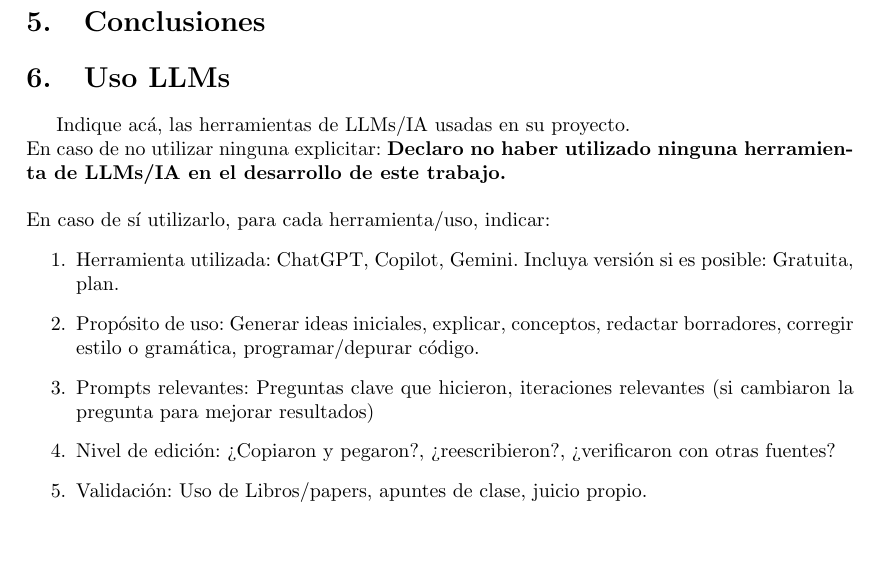
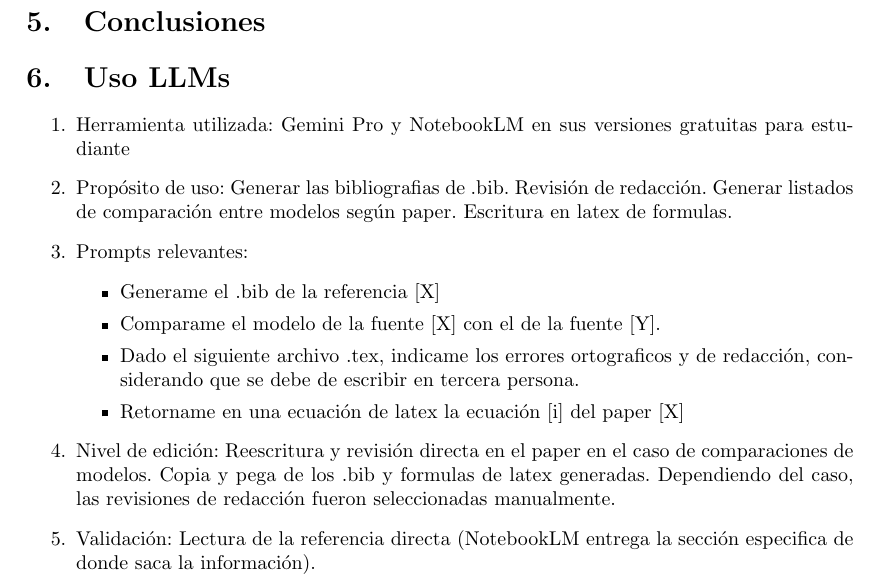
Before and after one commit to friquelmel9/INF295-TDPDP, a LaTeX paper (report/PlantillaEntrega1.tex, which reads report/LLM.tex): part of page 9 of 10, cut so that both start at the same text, the shorter picture padded with empty space. Compiled offline with LaTeX, dvips and Ghostscript.

Commit message:
docs: LLM.tex

```diff
--- a/report/LLM.tex
+++ b/report/LLM.tex
@@ -1,13 +1,19 @@
-Indique ac\'a, las herramientas de LLMs/IA usadas en su proyecto. \\En caso de no utilizar ninguna explicitar:
-\textbf{Declaro no haber utilizado ninguna herramienta de LLMs/IA en el desarrollo de este trabajo.}\\
+%Indique ac\'a, las herramientas de LLMs/IA usadas en su proyecto. \\En caso de no utilizar ninguna explicitar:
+%\textbf{Declaro no haber utilizado ninguna herramienta de LLMs/IA en el desarrollo de este trabajo.}\\
 
-\noindent En caso de s\'i utilizarlo, para cada herramienta/uso, indicar:
+%\noindent En caso de s\'i utilizarlo, para cada herramienta/uso, indicar:
 \begin{enumerate}
-\item Herramienta utilizada: ChatGPT, Copilot, Gemini. Incluya versi\'on si es posible: Gratuita, plan.
-\item Prop\'osito de uso: Generar ideas iniciales, explicar,  conceptos, redactar borradores, corregir estilo o gram\'atica, programar/depurar c\'odigo.
-\item Prompts relevantes: Preguntas clave que hicieron, iteraciones relevantes (si cambiaron la pregunta para mejorar resultados)
-\item Nivel de edici\'on: ?`Copiaron y pegaron?, ?`reescribieron?, ?`verificaron con otras fuentes?
-\item Validaci\'on: Uso de Libros/papers, apuntes de clase, juicio propio.
+\item Herramienta utilizada: Gemini Pro y NotebookLM en sus versiones gratuitas para estudiante
+\item Propósito de uso: Generar las bibliografias de .bib. Revisión de redacción. Generar listados de comparación entre modelos según paper. Escritura en latex de formulas.
+\item Prompts relevantes:
+\begin{itemize}
+\item Generame el .bib de la referencia [X]
+\item Comparame el modelo de la fuente [X] con el de la fuente [Y].
+\item Dado el siguiente archivo .tex, indicame los errores ortograficos y de redacción, considerando que se debe de escribir en tercera persona.
+\item Retorname en una ecuación de latex la ecuación [i] del paper [X]
+\end{itemize}
+\item Nivel de edición: Reescritura y revisión directa en el paper en el caso de comparaciones de modelos. Copia y pega de los .bib y formulas de latex generadas. Dependiendo del caso, las revisiones de redacción fueron seleccionadas manualmente.
+\item Validación: Lectura de la referencia directa (NotebookLM entrega la sección especifica de donde saca la información).
 \end{enumerate}
 
 
```
